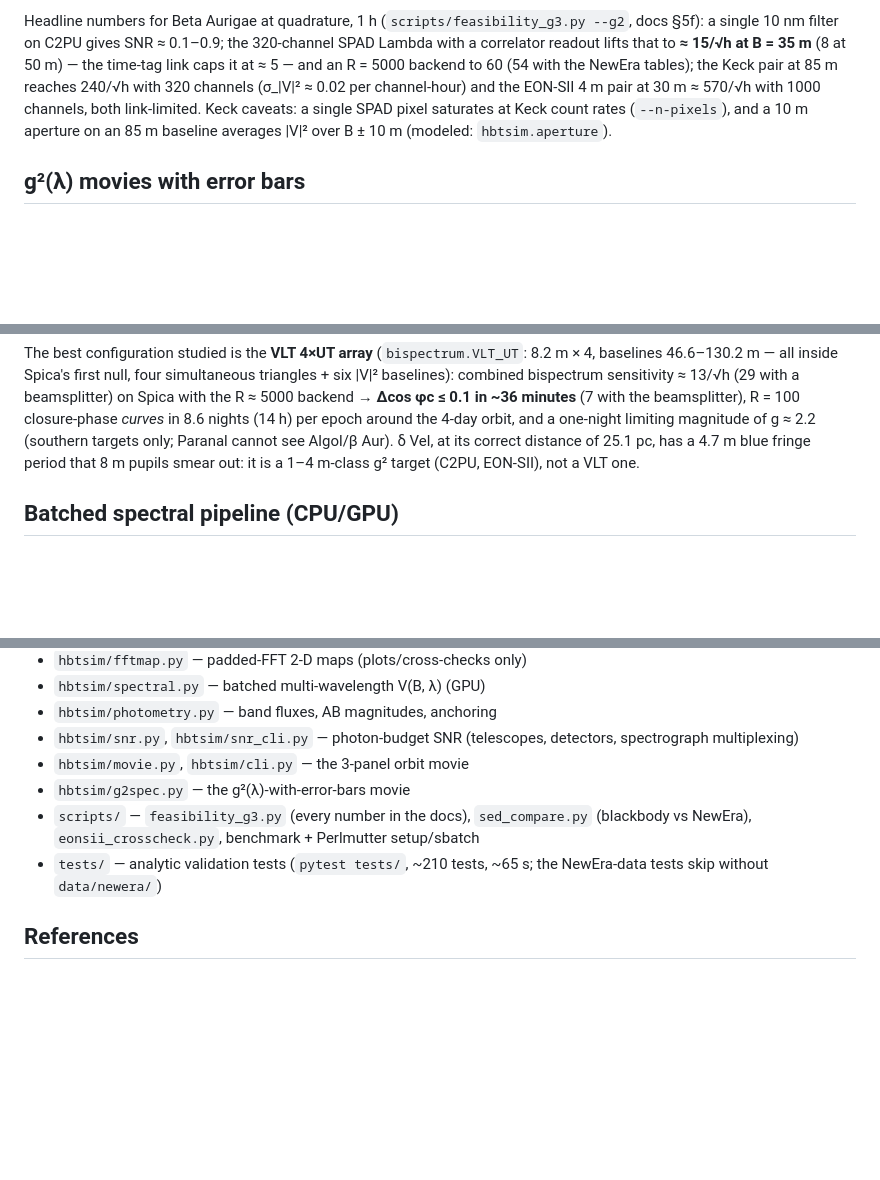
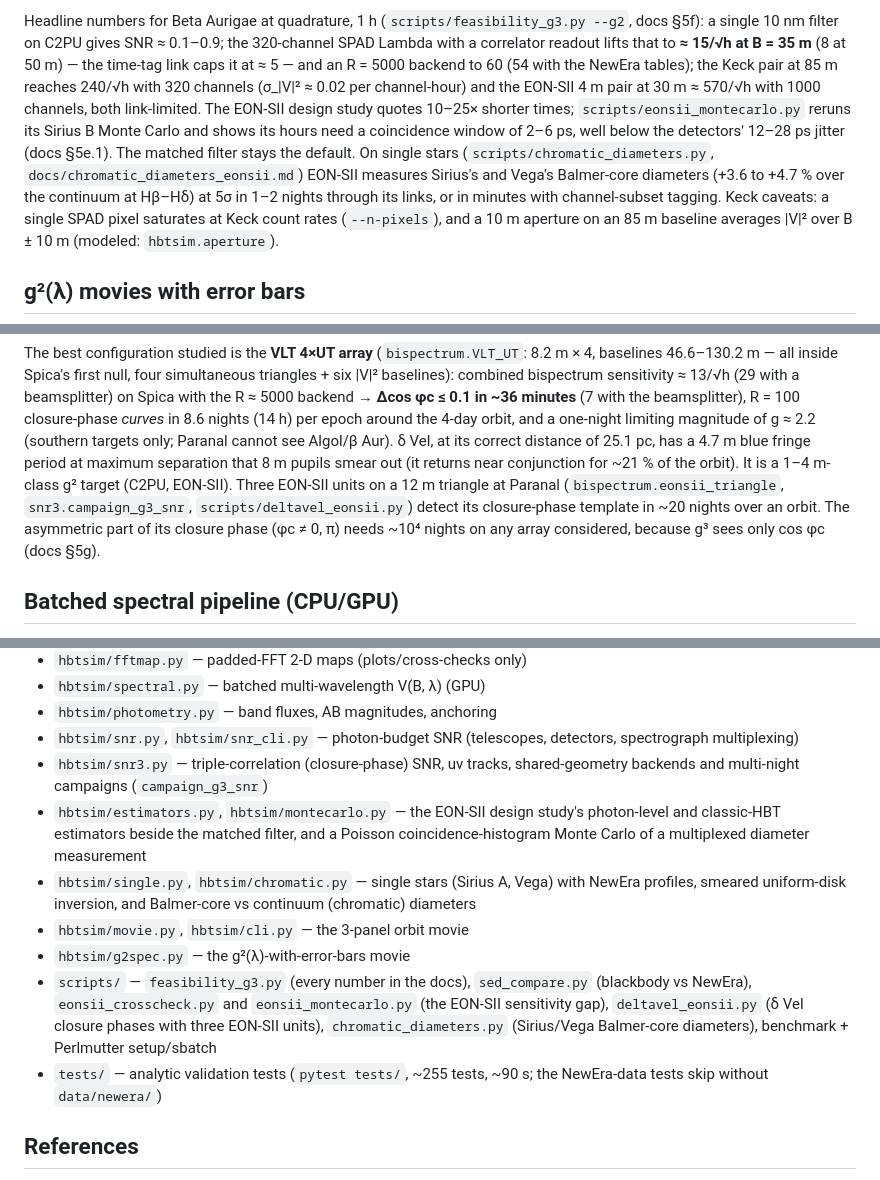
Before and after one commit to nugent68/hbtsim, a Markdown page: README.md, 3 parts joined by grey strips. GitHub-like rendering; blank space fills up the shorter version.

Commit message:
README: new modules, EON-SII gap, delta Vel triangle and chromatic results
Co-Authored-By: Claude Fable 5.1 <noreply@anthropic.com>

```diff
--- a/README.md
+++ b/README.md
@@ -221,7 +221,15 @@ readout lifts that to **≈ 15/√h at B = 35 m** (8 at 50 m) — the
 time-tag link caps it at ≈ 5 — and an R = 5000 backend to 60 (54 with
 the NewEra tables); the Keck pair at 85 m reaches 240/√h with 320
 channels (σ_|V|² ≈ 0.02 per channel-hour) and the EON-SII 4 m pair at
-30 m ≈ 570/√h with 1000 channels, both link-limited. Keck caveats: a
+30 m ≈ 570/√h with 1000 channels, both link-limited. The EON-SII
+design study quotes 10–25× shorter times; `scripts/eonsii_montecarlo.py`
+reruns its Sirius B Monte Carlo and shows its hours need a coincidence
+window of 2–6 ps, well below the detectors' 12–28 ps jitter (docs §5e.1).
+The matched filter stays the default. On single stars
+(`scripts/chromatic_diameters.py`, `docs/chromatic_diameters_eonsii.md`)
+EON-SII measures Sirius's and Vega's Balmer-core diameters (+3.6 to
++4.7 % over the continuum at Hβ–Hδ) at 5σ in 1–2 nights through its
+links, or in minutes with channel-subset tagging. Keck caveats: a
 single SPAD pixel saturates at Keck count rates (`--n-pixels`), and a
 10 m aperture on an 85 m baseline averages |V|² over B ± 10 m
 (modeled: `hbtsim.aperture`).
@@ -290,8 +298,14 @@ Spica with the R ≈ 5000 backend → **Δcos φc ≤ 0.1 in ~36 minutes**
 (14 h) per epoch around the 4-day orbit, and a one-night limiting
 magnitude of g ≈ 2.2 (southern targets only; Paranal cannot see
 Algol/β Aur). δ Vel, at its correct distance of 25.1 pc, has a 4.7 m
-blue fringe period that 8 m pupils smear out: it is a 1–4 m-class g²
-target (C2PU, EON-SII), not a VLT one.
+blue fringe period at maximum separation that 8 m pupils smear out (it
+returns near conjunction for ~21 % of the orbit). It is a 1–4 m-class g²
+target (C2PU, EON-SII). Three EON-SII units on a 12 m triangle at
+Paranal (`bispectrum.eonsii_triangle`, `snr3.campaign_g3_snr`,
+`scripts/deltavel_eonsii.py`) detect its closure-phase template in ~20
+nights over an orbit. The asymmetric part of its closure phase
+(φc ≠ 0, π) needs ~10⁴ nights on any array considered, because g³ sees
+only cos φc (docs §5g).
 
 ## Batched spectral pipeline (CPU/GPU)
 
@@ -392,13 +406,26 @@ movie locally with `--render-only`.
 - `hbtsim/photometry.py` — band fluxes, AB magnitudes, anchoring
 - `hbtsim/snr.py`, `hbtsim/snr_cli.py` — photon-budget SNR (telescopes,
   detectors, spectrograph multiplexing)
+- `hbtsim/snr3.py` — triple-correlation (closure-phase) SNR, uv tracks,
+  shared-geometry backends and multi-night campaigns
+  (`campaign_g3_snr`)
+- `hbtsim/estimators.py`, `hbtsim/montecarlo.py` — the EON-SII design
+  study's photon-level and classic-HBT estimators beside the matched
+  filter, and a Poisson coincidence-histogram Monte Carlo of a
+  multiplexed diameter measurement
+- `hbtsim/single.py`, `hbtsim/chromatic.py` — single stars (Sirius A,
+  Vega) with NewEra profiles, smeared uniform-disk inversion, and
+  Balmer-core vs continuum (chromatic) diameters
 - `hbtsim/movie.py`, `hbtsim/cli.py` — the 3-panel orbit movie
 - `hbtsim/g2spec.py` — the g²(λ)-with-error-bars movie
 - `scripts/` — `feasibility_g3.py` (every number in the docs),
-  `sed_compare.py` (blackbody vs NewEra), `eonsii_crosscheck.py`,
+  `sed_compare.py` (blackbody vs NewEra), `eonsii_crosscheck.py` and
+  `eonsii_montecarlo.py` (the EON-SII sensitivity gap),
+  `deltavel_eonsii.py` (δ Vel closure phases with three EON-SII units),
+  `chromatic_diameters.py` (Sirius/Vega Balmer-core diameters),
   benchmark + Perlmutter setup/sbatch
-- `tests/` — analytic validation tests (`pytest tests/`, ~210 tests,
-  ~65 s; the NewEra-data tests skip without `data/newera/`)
+- `tests/` — analytic validation tests (`pytest tests/`, ~255 tests,
+  ~90 s; the NewEra-data tests skip without `data/newera/`)
 
 ## References
 
```
